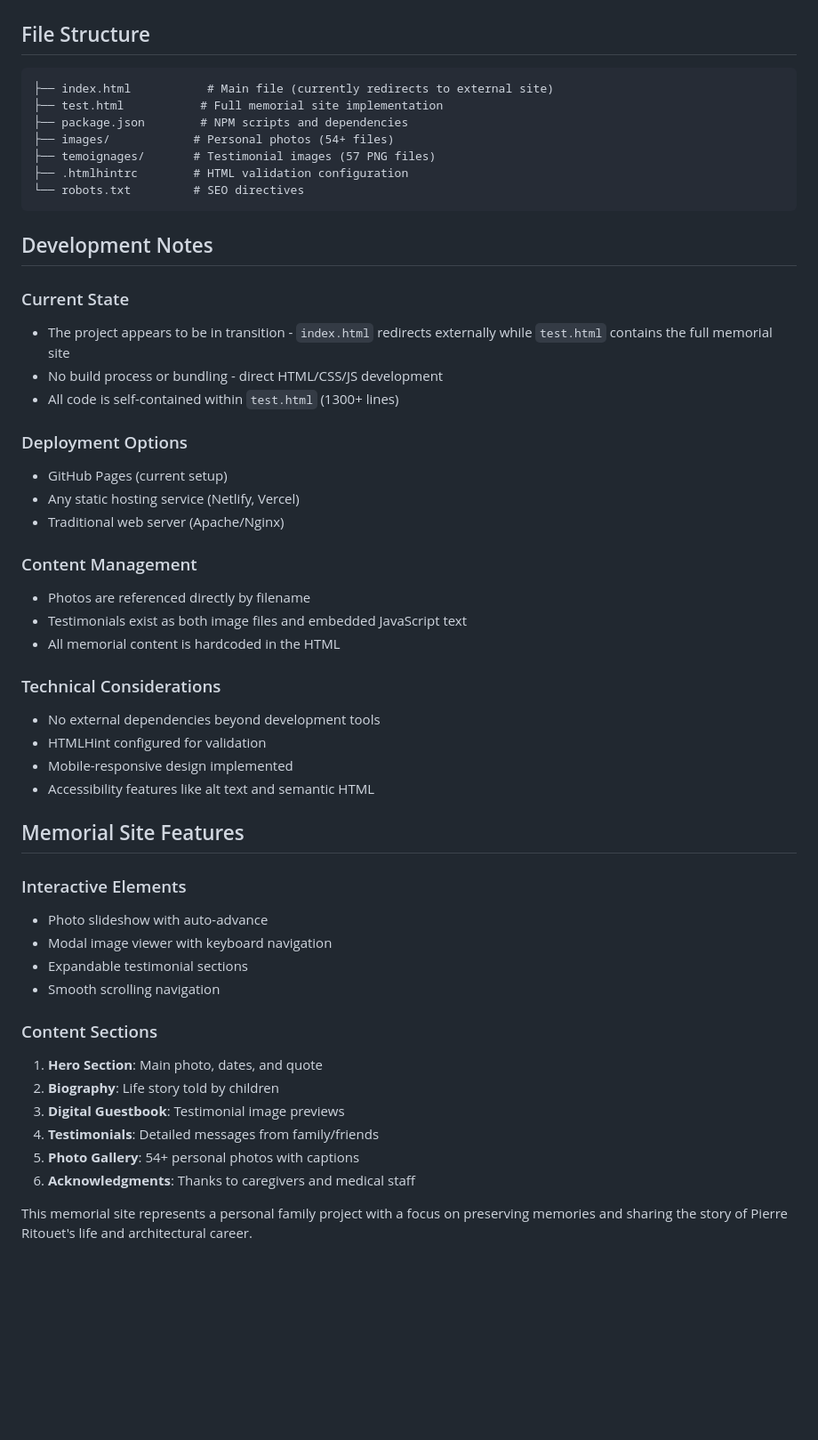
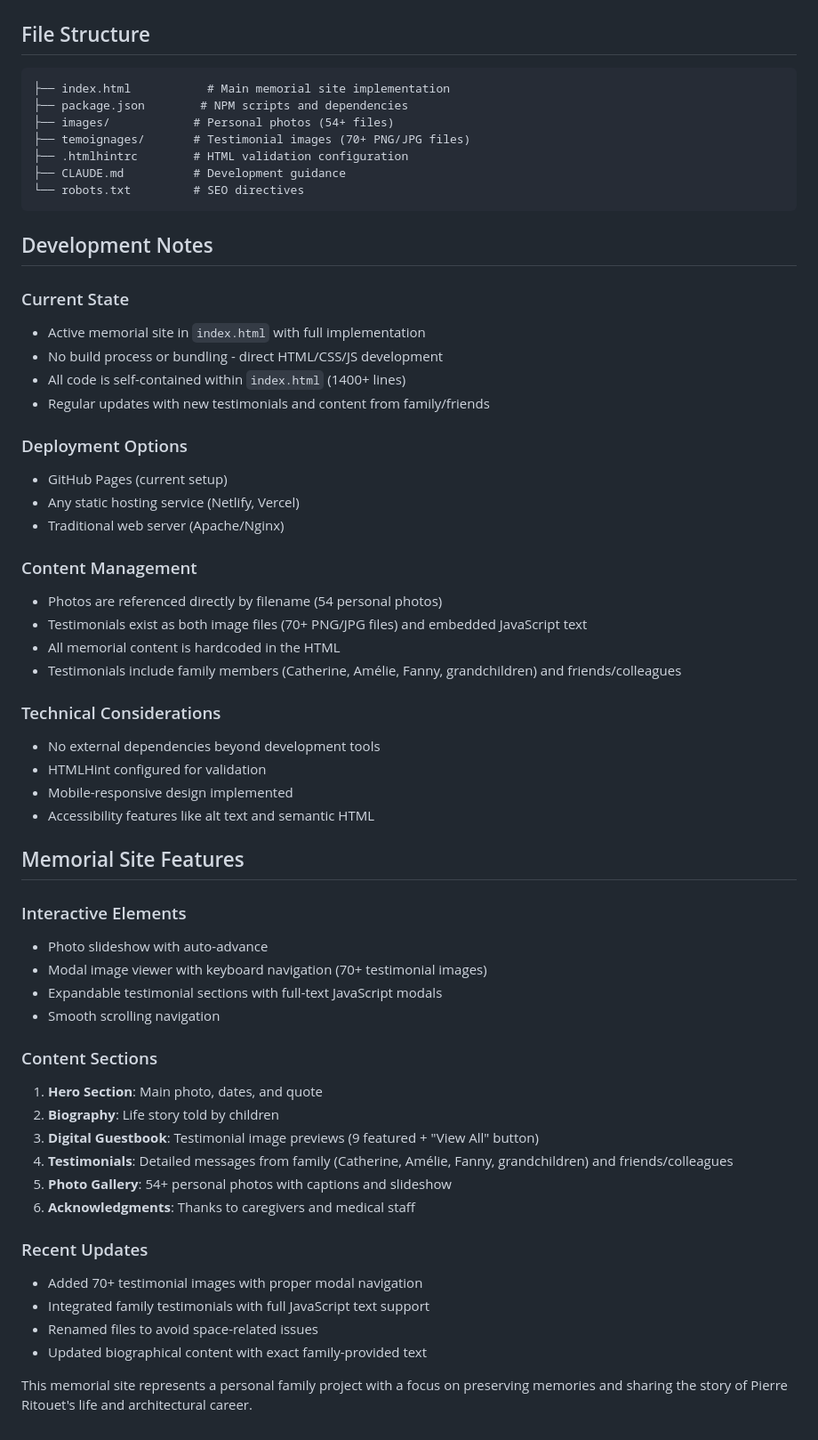
Before and after one commit to NicolasRitouet/pierre.ritouet.com, a Markdown page: CLAUDE.md, the part around the change. Shown at 89% size. Drawn GitHub-style; blank space fills up the shorter version.

````diff
--- a/CLAUDE.md
+++ b/CLAUDE.md
@@ -57,21 +57,22 @@ npm run clean        # Removes backup files
 ## File Structure
 
 ```
-├── index.html           # Main file (currently redirects to external site)
-├── test.html           # Full memorial site implementation
+├── index.html           # Main memorial site implementation
 ├── package.json        # NPM scripts and dependencies
 ├── images/            # Personal photos (54+ files)
-├── temoignages/       # Testimonial images (57 PNG files)
+├── temoignages/       # Testimonial images (70+ PNG/JPG files)
 ├── .htmlhintrc        # HTML validation configuration
+├── CLAUDE.md          # Development guidance
 └── robots.txt         # SEO directives
 ```
 
 ## Development Notes
 
 ### Current State
-- The project appears to be in transition - `index.html` redirects externally while `test.html` contains the full memorial site
+- Active memorial site in `index.html` with full implementation
 - No build process or bundling - direct HTML/CSS/JS development
-- All code is self-contained within `test.html` (1300+ lines)
+- All code is self-contained within `index.html` (1400+ lines)
+- Regular updates with new testimonials and content from family/friends
 
 ### Deployment Options
 - GitHub Pages (current setup)
@@ -79,9 +80,10 @@ npm run clean        # Removes backup files
 - Traditional web server (Apache/Nginx)
 
 ### Content Management
-- Photos are referenced directly by filename
-- Testimonials exist as both image files and embedded JavaScript text
+- Photos are referenced directly by filename (54 personal photos)
+- Testimonials exist as both image files (70+ PNG/JPG files) and embedded JavaScript text
 - All memorial content is hardcoded in the HTML
+- Testimonials include family members (Catherine, Amélie, Fanny, grandchildren) and friends/colleagues
 
 ### Technical Considerations
 - No external dependencies beyond development tools
@@ -93,16 +95,22 @@ npm run clean        # Removes backup files
 
 ### Interactive Elements
 - Photo slideshow with auto-advance
-- Modal image viewer with keyboard navigation
-- Expandable testimonial sections
+- Modal image viewer with keyboard navigation (70+ testimonial images)
+- Expandable testimonial sections with full-text JavaScript modals
 - Smooth scrolling navigation
 
 ### Content Sections
 1. **Hero Section**: Main photo, dates, and quote
 2. **Biography**: Life story told by children
-3. **Digital Guestbook**: Testimonial image previews
-4. **Testimonials**: Detailed messages from family/friends
-5. **Photo Gallery**: 54+ personal photos with captions
+3. **Digital Guestbook**: Testimonial image previews (9 featured + "View All" button)
+4. **Testimonials**: Detailed messages from family (Catherine, Amélie, Fanny, grandchildren) and friends/colleagues
+5. **Photo Gallery**: 54+ personal photos with captions and slideshow
 6. **Acknowledgments**: Thanks to caregivers and medical staff
 
+### Recent Updates
+- Added 70+ testimonial images with proper modal navigation
+- Integrated family testimonials with full JavaScript text support
+- Renamed files to avoid space-related issues
+- Updated biographical content with exact family-provided text
+
 This memorial site represents a personal family project with a focus on preserving memories and sharing the story of Pierre Ritouet's life and architectural career.
````
